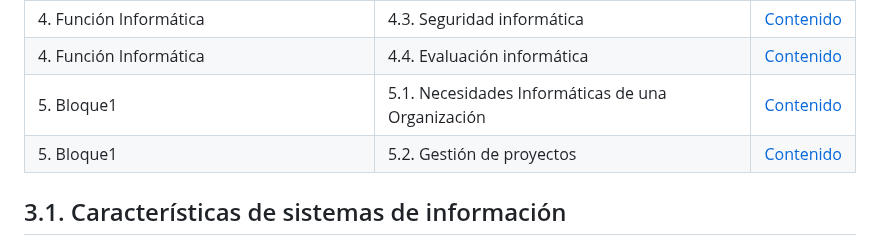
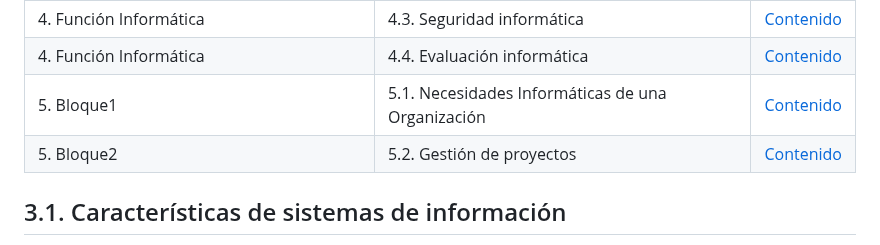
Before and after one commit to LeonRamos5366/SmartTeach, a Markdown page: Informatica.md, the part around the change. Drawn GitHub-style.

```diff
--- a/Informatica.md
+++ b/Informatica.md
@@ -11,7 +11,7 @@
 | 4. Función Informática | 4.3. Seguridad informática | [Contenido](#43-seguridad-informática) |
 | 4. Función Informática | 4.4. Evaluación informática | [Contenido](#44-evaluación-informática) |
 | 5. Bloque1 | 5.1. Necesidades Informáticas de una Organización | [Contenido](#51-Necesidades-Informáticas-de-una-Organización) |
-| 5. Bloque1 | 5.2. Gestión de proyectos | [Contenido](#52-Gestión-Proyectos) |
+| 5. Bloque2 | 5.2. Gestión de proyectos | [Contenido](#52-Gestión-Proyectos) |
 
 ## 3.1. Características de sistemas de información
 Prepararse para un examen sobre las características de los sistemas de información implica entender varios conceptos clave que abarcan desde la definición básica hasta los componentes y características específicas. A continuación, te presento un resumen de los aspectos más relevantes:
```
